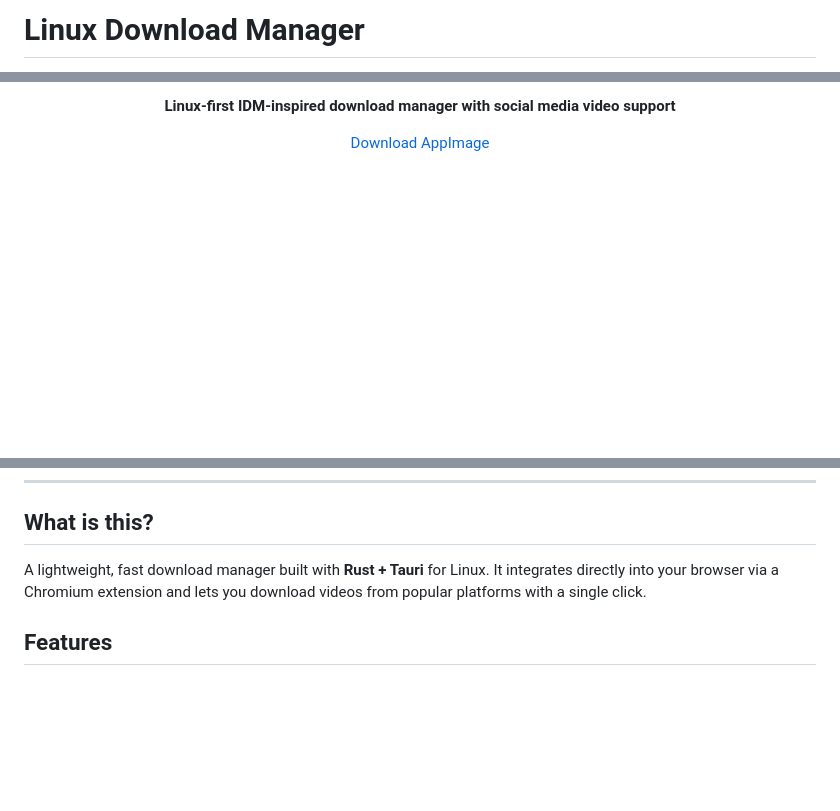
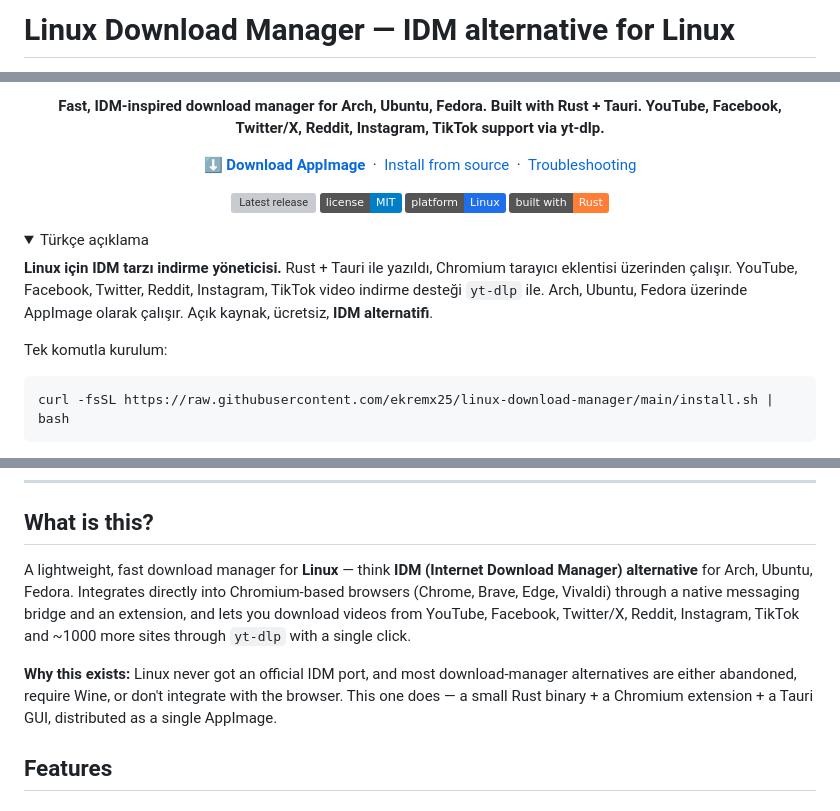
Before and after one commit to ekremx25/linux-download-manager, a Markdown page: README.md, 3 parts joined by grey strips. GitHub-like rendering; folded sections open; badges without logos; blank space fills up the shorter version; grey boxes are pictures that could not be loaded.

Commit message:
docs: SEO-friendly README header with keywords and Turkish summary
Repo was invisible in search because the README said exactly what the
app does but used no search terms. Add the phrases people actually
type when looking for this — "IDM alternative for Linux", "Arch /
Ubuntu / Fedora", "video downloader", "Chrome extension" — in natural
prose at the top.

Also add a collapsible Turkish summary so Turkish-language searches
('Linux IDM alternatifi', 'Linux indirme yöneticisi') hit the page,
and a one-line curl install block so the first screen is already
actionable.

Badges give quick trust signals (release version, MIT license,
platform, language).

````diff
--- a/README.md
+++ b/README.md
@@ -1,3 +1,3 @@
-# Linux Download Manager
+# Linux Download Manager — IDM alternative for Linux
 
 <p align="center">
@@ -5,9 +5,31 @@
 </p>
 
 <p align="center">
-  <strong>Linux-first IDM-inspired download manager with social media video support</strong>
+  <strong>Fast, IDM-inspired download manager for Arch, Ubuntu, Fedora. Built with Rust + Tauri. YouTube, Facebook, Twitter/X, Reddit, Instagram, TikTok support via yt-dlp.</strong>
 </p>
 
 <p align="center">
-  <a href="https://github.com/ekremx25/linux-download-manager/releases/latest">Download AppImage</a>
+  <a href="https://github.com/ekremx25/linux-download-manager/releases/latest"><b>⬇ Download AppImage</b></a>
+  &nbsp;·&nbsp;
+  <a href="#install">Install from source</a>
+  &nbsp;·&nbsp;
+  <a href="#troubleshooting">Troubleshooting</a>
 </p>
+
+<p align="center">
+  <a href="https://github.com/ekremx25/linux-download-manager/releases/latest"><img alt="Latest release" src="https://img.shields.io/github/v/release/ekremx25/linux-download-manager?label=release&color=17A090"></a>
+  <img alt="License: MIT" src="https://img.shields.io/badge/license-MIT-blue.svg">
+  <img alt="Platform: Linux" src="https://img.shields.io/badge/platform-Linux-1f6feb.svg">
+  <img alt="Built with Rust" src="https://img.shields.io/badge/built%20with-Rust-orange.svg">
+</p>
+
+<details>
+<summary>Türkçe açıklama</summary>
+
+**Linux için IDM tarzı indirme yöneticisi.** Rust + Tauri ile yazıldı, Chromium tarayıcı eklentisi üzerinden çalışır. YouTube, Facebook, Twitter, Reddit, Instagram, TikTok video indirme desteği `yt-dlp` ile. Arch, Ubuntu, Fedora üzerinde AppImage olarak çalışır. Açık kaynak, ücretsiz, **IDM alternatifi**.
+
+Tek komutla kurulum:
+```bash
+curl -fsSL https://raw.githubusercontent.com/ekremx25/linux-download-manager/main/install.sh | bash
+```
+
@@ -16,7 +39,9 @@
 
 ## What is this?
 
-A lightweight, fast download manager built with **Rust + Tauri** for Linux. It integrates directly into your browser via a Chromium extension and lets you download videos from popular platforms with a single click.
+A lightweight, fast download manager for **Linux** — think **IDM (Internet Download Manager) alternative** for Arch, Ubuntu, Fedora. Integrates directly into Chromium-based browsers (Chrome, Brave, Edge, Vivaldi) through a native messaging bridge and an extension, and lets you download videos from YouTube, Facebook, Twitter/X, Reddit, Instagram, TikTok and ~1000 more sites through `yt-dlp` with a single click.
+
+**Why this exists:** Linux never got an official IDM port, and most download-manager alternatives are either abandoned, require Wine, or don't integrate with the browser. This one does — a small Rust binary + a Chromium extension + a Tauri GUI, distributed as a single AppImage.
 
 ## Features
 
````
Also changed, not shown: other parts of README.md (+2 -1 lines).
